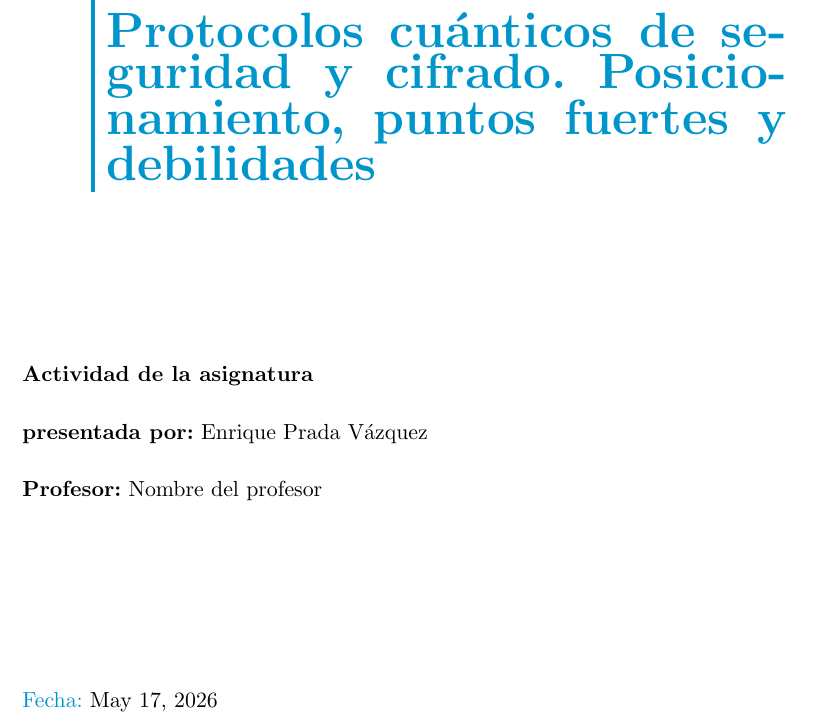
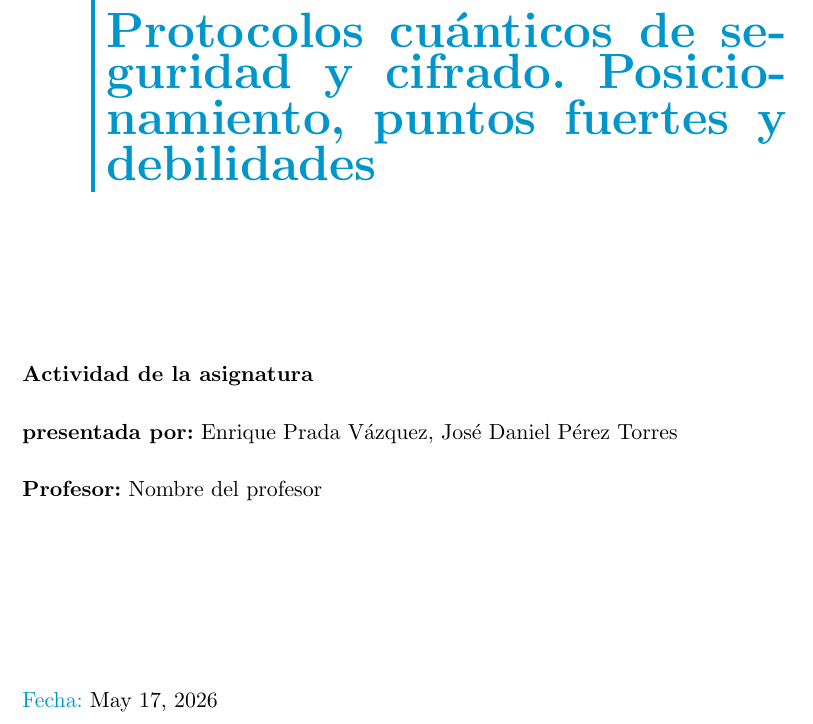
Before and after one commit to urkommarfull/quantum-information-activity-2, a LaTeX book (main.tex): part of page 1 of 28, cut so that both start at the same text. Compiled offline with pdfLaTeX.

Commit message:
Update author information in main.tex

```diff
--- a/main.tex
+++ b/main.tex
@@ -16,7 +16,7 @@
 %---------------------------
 \subject{Protocolos cuánticos de seguridad y cifrado}
 \title{Protocolos cuánticos de seguridad y cifrado. Posicionamiento, puntos fuertes y debilidades}
-\author{Enrique Prada Vázquez}
+\author{Enrique Prada Vázquez, José Daniel Pérez Torres}
 \profesor{Nombre del profesor}
 \date{\today}
 
```
